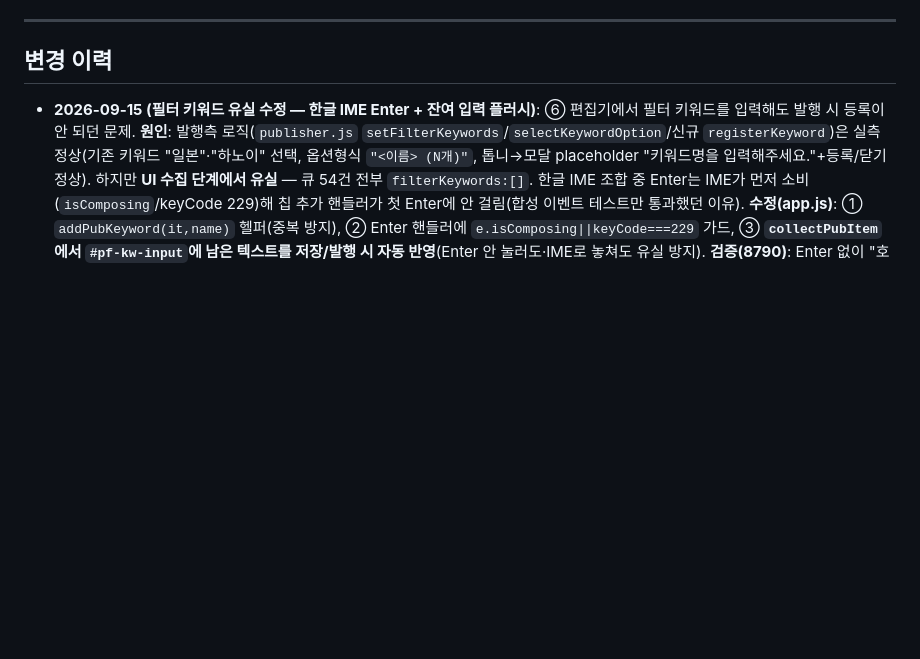
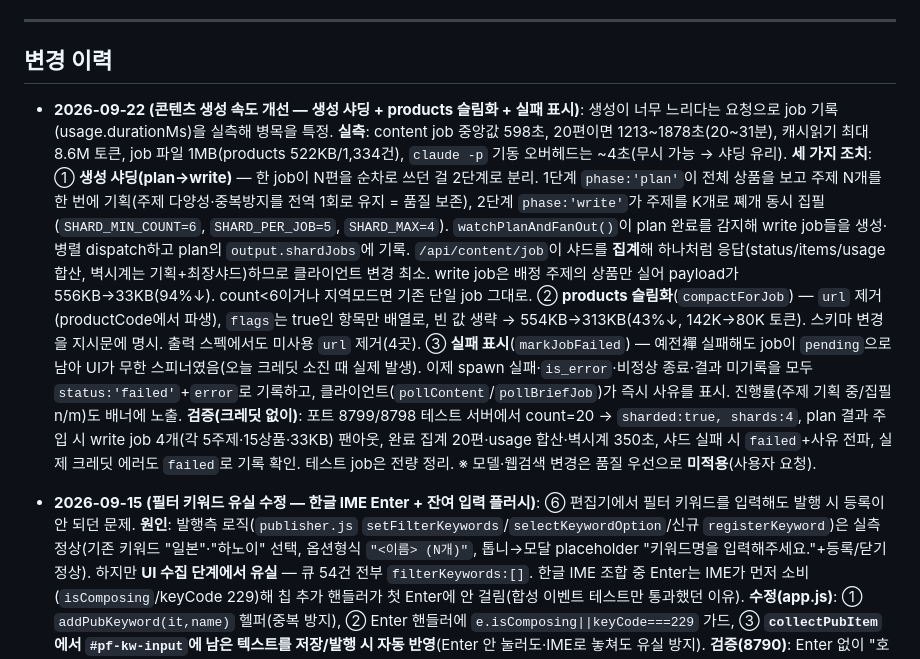
Before and after one commit to Mark-ji-rxc/prizm-curation-contents, a Markdown page: studio/작업내역_HANDOFF.md, the part around the change. Drawn GitHub-style; blank space fills up the shorter version.

Commit message:
문서: 생성 속도 개선(샤딩·슬림화·실패표시) 변경 이력 추가
Co-Authored-By: Claude Opus 5 <noreply@anthropic.com>

```diff
--- a/studio/작업내역_HANDOFF.md
+++ b/studio/작업내역_HANDOFF.md
@@ -127,6 +127,9 @@ PRIZM 콘텐츠 제작 전 과정( **크롤링 → 콘텐츠 생성 → 상품
 ---
 
 ## 변경 이력
+
+- **2026-09-22 (콘텐츠 생성 속도 개선 — 생성 샤딩 + products 슬림화 + 실패 표시)**: 생성이 너무 느리다는 요청으로 job 기록(usage.durationMs)을 실측해 병목을 특정. **실측**: content job 중앙값 598초, 20편이면 1213~1878초(20~31분), 캐시읽기 최대 8.6M 토큰, job 파일 1MB(products 522KB/1,334건), `claude -p` 기동 오버헤드는 ~4초(무시 가능 → 샤딩 유리). **세 가지 조치**: ① **생성 샤딩(plan→write)** — 한 job이 N편을 순차로 쓰던 걸 2단계로 분리. 1단계 `phase:'plan'`이 전체 상품을 보고 주제 N개를 한 번에 기획(주제 다양성·중복방지를 전역 1회로 유지 = 품질 보존), 2단계 `phase:'write'`가 주제를 K개로 쪠개 동시 집필(`SHARD_MIN_COUNT=6`, `SHARD_PER_JOB=5`, `SHARD_MAX=4`). `watchPlanAndFanOut()`이 plan 완료를 감지해 write job들을 생성·병렬 dispatch하고 plan의 `output.shardJobs`에 기록. `/api/content/job`이 샤드를 **집계**해 하나처럼 응답(status/items/usage 합산, 벽시계는 기획+최장샤드)하므로 클라이언트 변경 최소. write job은 배정 주제의 상품만 실어 payload가 556KB→33KB(94%↓). count<6이거나 지역모드면 기존 단일 job 그대로. ② **products 슬림화**(`compactForJob`) — `url` 제거(productCode에서 파생), `flags`는 true인 항목만 배열로, 빈 값 생략 → 554KB→313KB(43%↓, 142K→80K 토큰). 스키마 변경을 지시문에 명시. 출력 스펙에서도 미사용 `url` 제거(4곳). ③ **실패 표시**(`markJobFailed`) — 예전襌 실패해도 job이 `pending`으로 남아 UI가 무한 스피너였음(오늘 크레딧 소진 때 실제 발생). 이제 spawn 실패·`is_error`·비정상 종료·결과 미기록을 모두 `status:'failed'`+`error`로 기록하고, 클라이언트(`pollContent`/`pollBriefJob`)가 즉시 사유를 표시. 진행률(주제 기획 중/집필 n/m)도 배너에 노출. **검증(크레딧 없이)**: 포트 8799/8798 테스트 서버에서 count=20 → `sharded:true, shards:4`, plan 결과 주입 시 write job 4개(각 5주제·15상품·33KB) 팬아웃, 완료 집계 20편·usage 합산·벽시계 350초, 샤드 실패 시 `failed`+사유 전파, 실제 크레딧 에러도 `failed`로 기록 확인. 테스트 job은 전량 정리. ※ 모델·웹검색 변경은 품질 우선으로 **미적용**(사용자 요청).
+
 
 - **2026-09-15 (필터 키워드 유실 수정 — 한글 IME Enter + 잔여 입력 플러시)**: ⑥ 편집기에서 필터 키워드를 입력해도 발행 시 등록이 안 되던 문제. **원인**: 발행측 로직(`publisher.js` `setFilterKeywords`/`selectKeywordOption`/신규 `registerKeyword`)은 실측 정상(기존 키워드 "일본"·"하노이" 선택, 옵션형식 `"<이름> (N개)"`, 톱니→모달 placeholder "키워드명을 입력해주세요."+등록/닫기 정상). 하지만 **UI 수집 단계에서 유실** — 큐 54건 전부 `filterKeywords:[]`. 한글 IME 조합 중 Enter는 IME가 먼저 소비(`isComposing`/keyCode 229)해 칩 추가 핸들러가 첫 Enter에 안 걸림(합성 이벤트 테스트만 통과했던 이유). **수정(app.js)**: ① `addPubKeyword(it,name)` 헬퍼(중복 방지), ② Enter 핸들러에 `e.isComposing||keyCode===229` 가드, ③ **`collectPubItem`에서 `#pf-kw-input`에 남은 텍스트를 저장/발행 시 자동 반영**(Enter 안 눌러도·IME로 놓쳐도 유실 방지). **검증(8790)**: Enter 없이 "호캉스" 입력→저장 시 반영·입력창 비움, 중복 '일본' 무시, IME Enter('제주') 무시 후 잔여로 보존, 서버 저장·재조회 확인. (draft 테스트값 원복)
 
```
